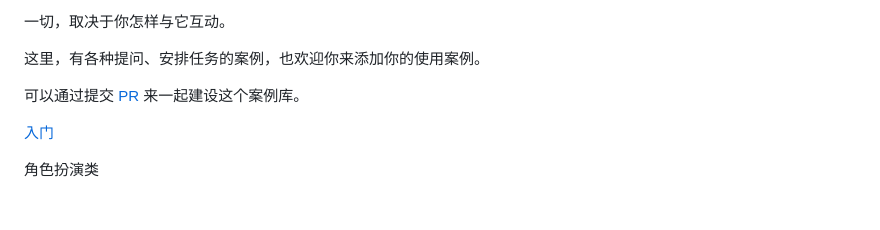
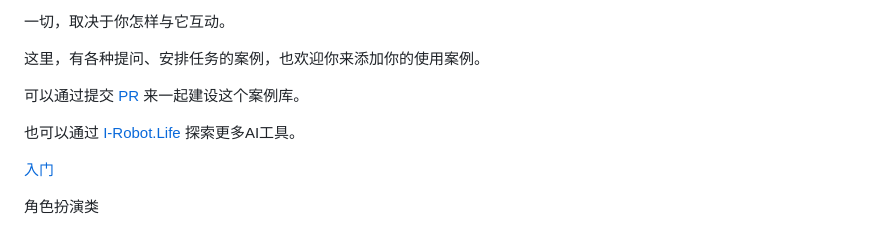
Before and after one commit to tiwentichat/tiwentichat, a Markdown page: README.md, the part around the change. Rendered like a GitHub page; blank space fills up the shorter version.

```diff
--- a/README.md
+++ b/README.md
@@ -9,8 +9,9 @@ ChatGPT可以是你的工作助手，也可以是生活助手，还可以扮演
 这里，有各种提问、安排任务的案例，也欢迎你来添加你的使用案例。
 
 
-可以通过提交 [PR](https://github.com/tiwentichat/tiwentichat/blob/main/CONTRIBUTING.md) 来一起建设这个案例库。
-
+可以通过提交 [PR](https://github.com/tiwentichat/tiwentichat/blob/main/README.md) 来一起建设这个案例库。
+
+也可以通过 [I-Robot.Life](https://i-robot.life) 探索更多AI工具。
 
 <!--rehype:style=padding-bottom: 23px;-->
 
```
